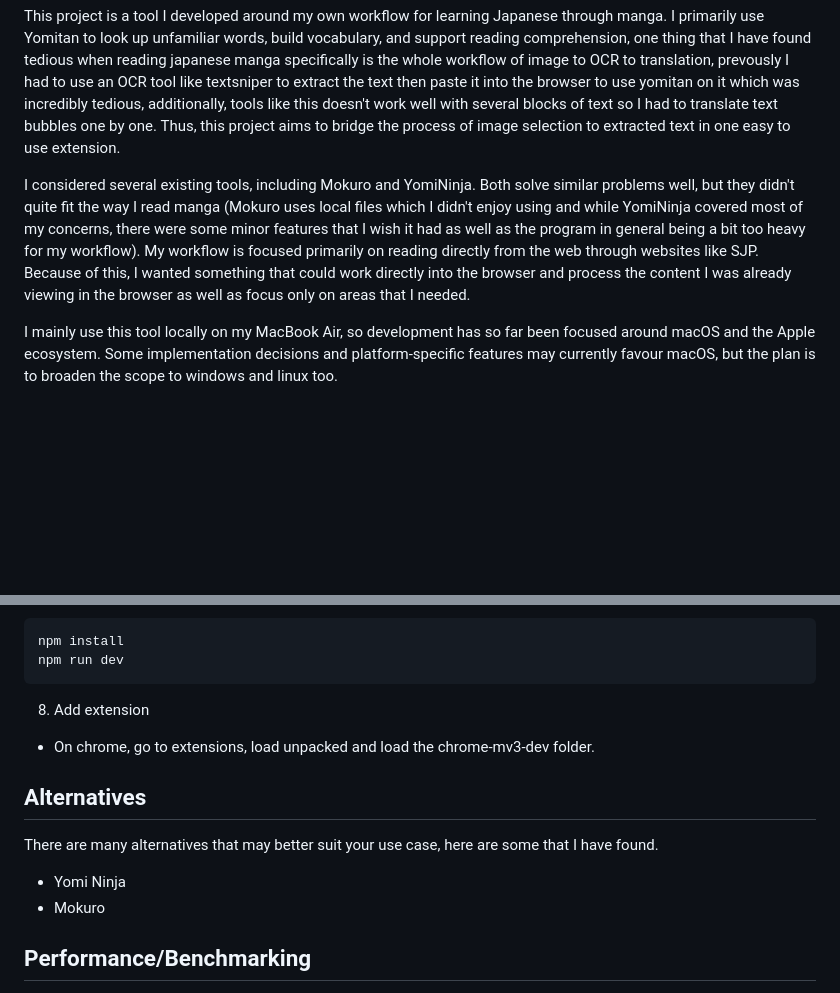
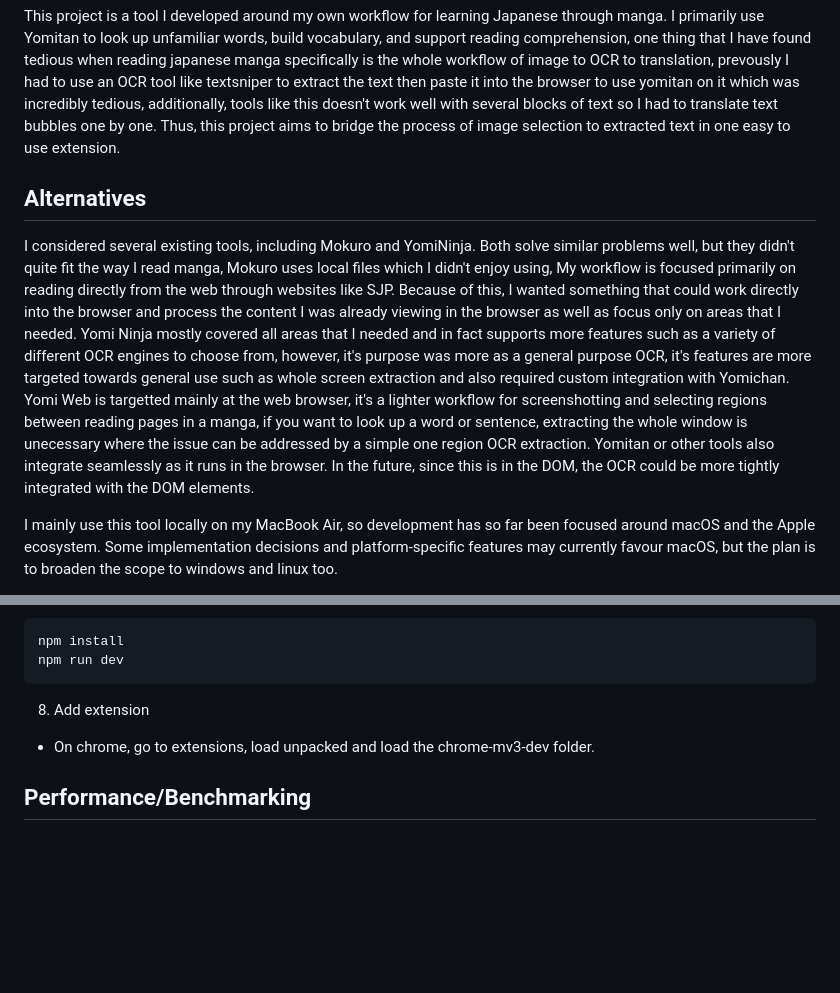
Before and after one commit to Jeffwngl/Yomi-Web, a Markdown page: README.md, 2 parts joined by grey strips. GitHub-like rendering; blank space fills up the shorter version.

````diff
--- a/README.md
+++ b/README.md
@@ -3,7 +3,9 @@ A web OCR tool to convert images to text.
 
 This project is a tool I developed around my own workflow for learning Japanese through manga. I primarily use Yomitan to look up unfamiliar words, build vocabulary, and support reading comprehension, one thing that I have found tedious when reading japanese manga specifically is the whole workflow of image to OCR to translation, prevously I had to use an OCR tool like textsniper to extract the text then paste it into the browser to use yomitan on it which was incredibly tedious, additionally, tools like this doesn't work well with several blocks of text so I had to translate text bubbles one by one. Thus, this project aims to bridge the process of image selection to extracted text in one easy to use extension.
 
-I considered several existing tools, including Mokuro and YomiNinja. Both solve similar problems well, but they didn't quite fit the way I read manga (Mokuro uses local files which I didn't enjoy using and while YomiNinja covered most of my concerns, there were some minor features that I wish it had as well as the program in general being a bit too heavy for my workflow). My workflow is focused primarily on reading directly from the web through websites like SJP. Because of this, I wanted something that could work directly into the browser and process the content I was already viewing in the browser as well as focus only on areas that I needed.
+## Alternatives
+
+I considered several existing tools, including Mokuro and YomiNinja. Both solve similar problems well, but they didn't quite fit the way I read manga, Mokuro uses local files which I didn't enjoy using, My workflow is focused primarily on reading directly from the web through websites like SJP. Because of this, I wanted something that could work directly into the browser and process the content I was already viewing in the browser as well as focus only on areas that I needed. Yomi Ninja mostly covered all areas that I needed and in fact supports more features such as a variety of different OCR engines to choose from, however, it's purpose was more as a general purpose OCR, it's features are more targeted towards general use such as whole screen extraction and also required custom integration with Yomichan. Yomi Web is targetted mainly at the web browser, it's a lighter workflow for screenshotting and selecting regions between reading pages in a manga, if you want to look up a word or sentence, extracting the whole window is unecessary where the issue can be addressed by a simple one region OCR extraction. Yomitan or other tools also integrate seamlessly as it runs in the browser. In the future, since this is in the DOM, the OCR could be more tightly integrated with the DOM elements.
 
 I mainly use this tool locally on my MacBook Air, so development has so far been focused around macOS and the Apple ecosystem. Some implementation decisions and platform-specific features may currently favour macOS, but the plan is to broaden the scope to windows and linux too.
 
@@ -94,10 +96,6 @@ npm run dev
 ```
 8. Add extension
 - On chrome, go to extensions, load unpacked and load the chrome-mv3-dev folder.
-## Alternatives
-There are many alternatives that may better suit your use case, here are some that I have found.
-- Yomi Ninja
-- Mokuro
 
 ## Performance/Benchmarking
 - My understanding of machine learning and OCR models is still relatively limited, so some of my explanations or assumptions regarding model behaviour and performance may not be entirely accurate. Corrections and suggestions are welcome.
````
